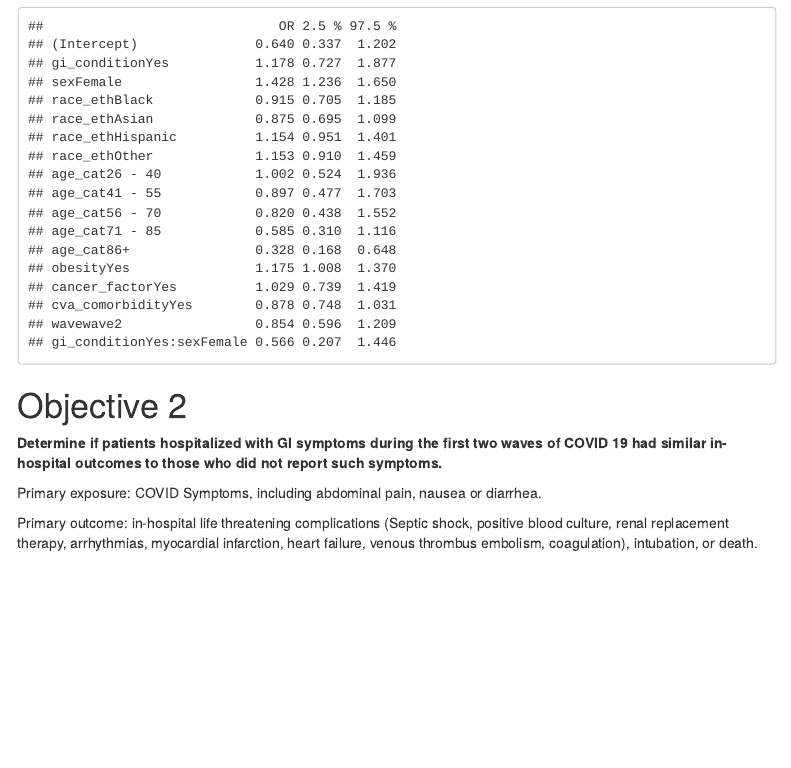
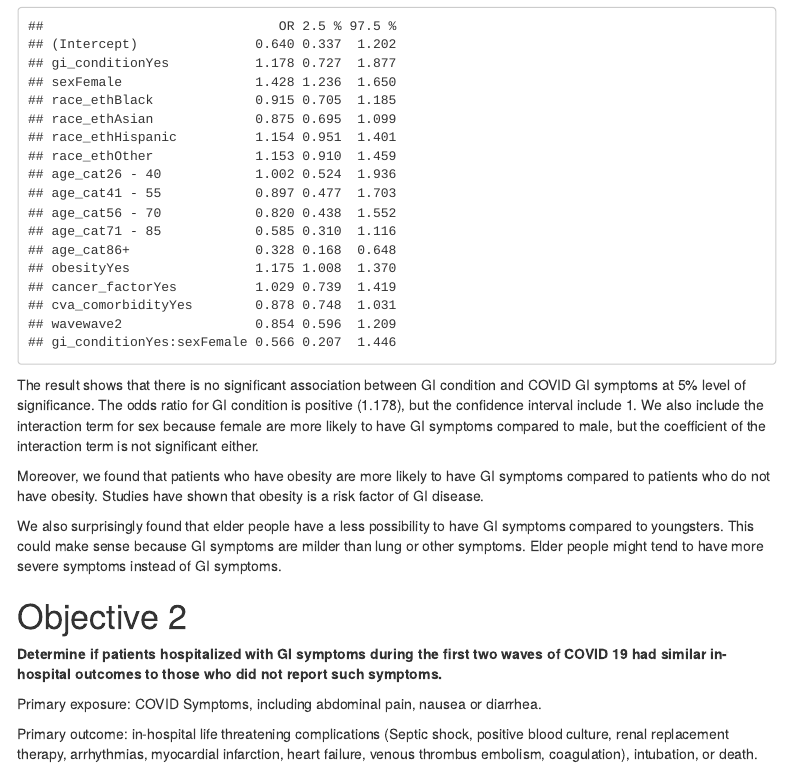
Before and after one commit to pec4003/capstone_group_2, an R Markdown document (capstone.Rmd): the page in a window 1100 px wide, from 1390 px down. Rendered offline with R 4.5, knitr and Pandoc, with nearby package versions; code that draws random numbers runs with fixed seeds of ours; some code elsewhere in the file could not run offline; menus at the side of the page are left out.

Commit message:
obj1 interpretation.

````diff
--- a/capstone.Rmd
+++ b/capstone.Rmd
@@ -313,6 +313,12 @@ summary(fit_obj1)
 round(exp(cbind(OR = coef(fit_obj1), confint(fit_obj1))), 3)
 ```
 
+The result shows that there is no significant association between GI condition and COVID GI symptoms at 5% level of significance. The odds ratio for GI condition is positive (1.178), but the confidence interval include 1. We also include the interaction term for sex because female are more likely to have GI symptoms compared to male, but the coefficient of the interaction term is not significant either.
+
+Moreover, we found that patients who have obesity are more likely to have GI symptoms compared to patients who do not have obesity. Studies have shown that obesity is a risk factor of GI disease.
+
+We also surprisingly found that elder people have a less possibility to have GI symptoms compared to youngsters. This could make sense because GI symptoms are milder than lung or other symptoms. Elder people might tend to have more severe symptoms instead of GI symptoms.
+
 # Objective 2
 
 **Determine if patients hospitalized with GI symptoms during the first two waves of COVID 19 had similar in-hospital outcomes to those who did not report such symptoms.**
````
